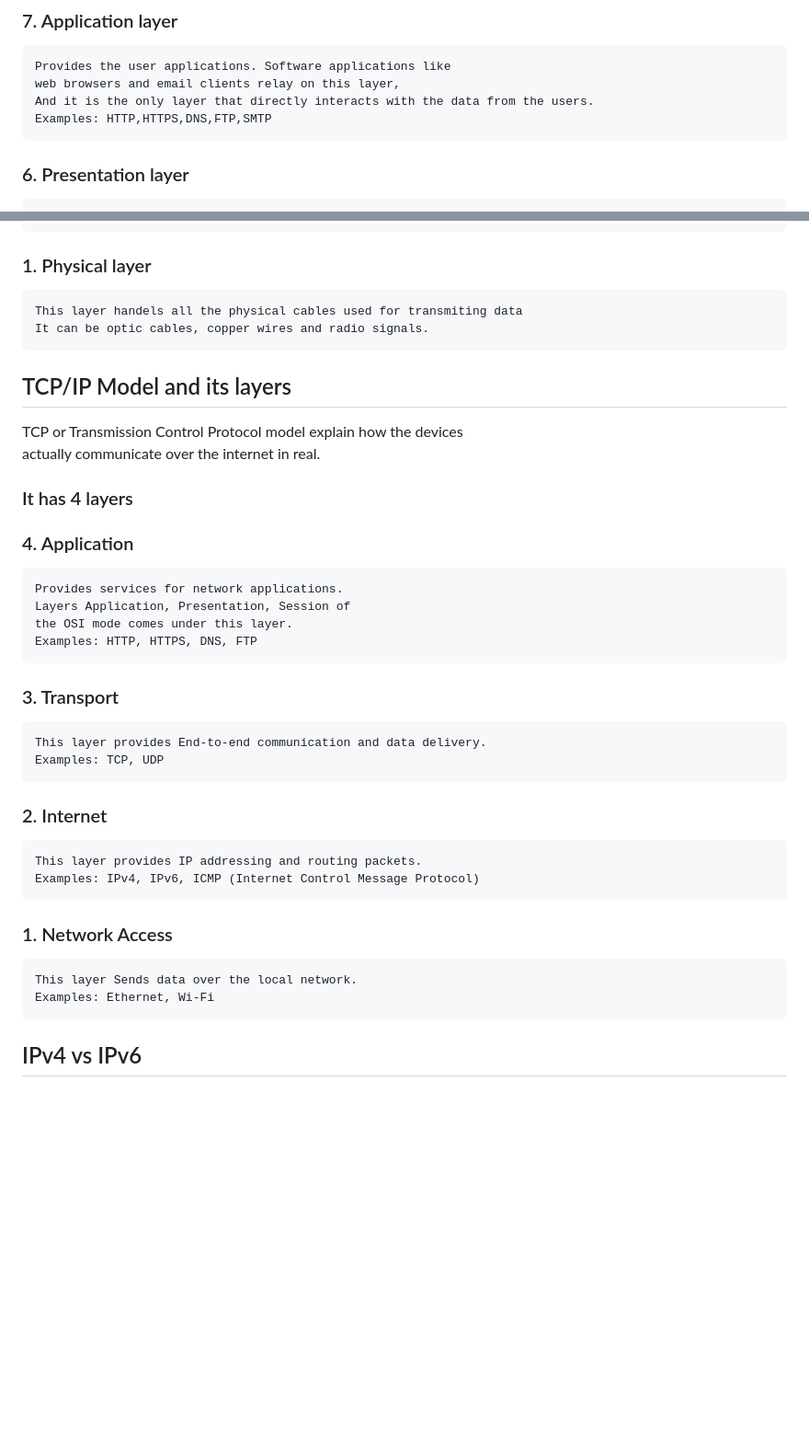
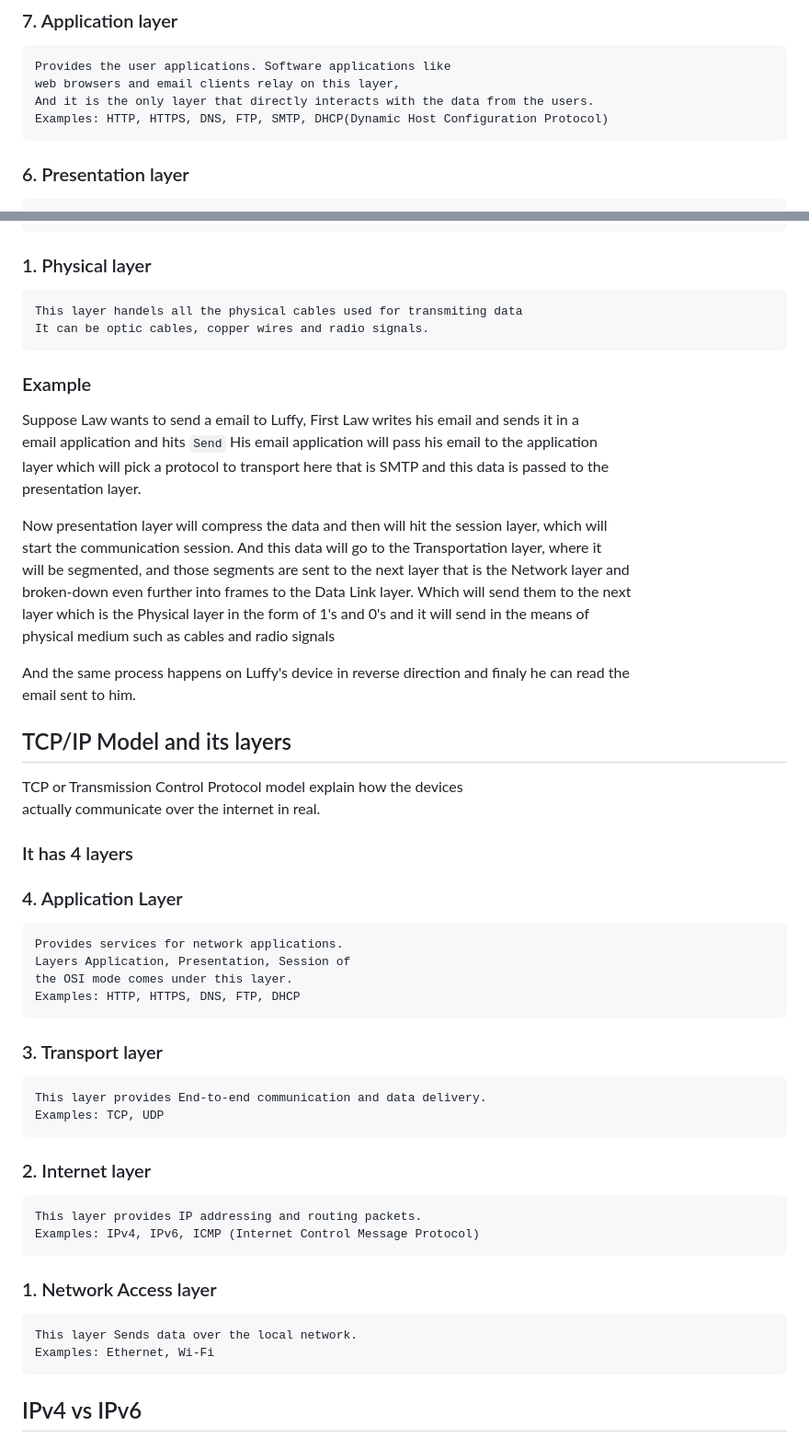
Before and after one commit to mokshithcys-sudo/Recruitment, a Markdown page: Networking/Write-up.md, 2 parts joined by grey strips. Shown at 92% size. Rendered like a GitHub page; blank space fills up the shorter version.

````diff
--- a/Networking/Write-up.md
+++ b/Networking/Write-up.md
@@ -10,7 +10,7 @@ And also helps in troubleshooting network problems.
 Provides the user applications. Software applications like
 web browsers and email clients relay on this layer,
 And it is the only layer that directly interacts with the data from the users.
-Examples: HTTP,HTTPS,DNS,FTP,SMTP
+Examples: HTTP, HTTPS, DNS, FTP, SMTP, DHCP(Dynamic Host Configuration Protocol)
 ```
 
 ### 6. Presentation layer
@@ -68,37 +68,55 @@ This layer handels all the physical cables used for transmiting data
 It can be optic cables, copper wires and radio signals.
 ```
 
+### Example
+Suppose Law wants to send a email to Luffy, First Law writes his email and sends it in a \
+email application and hits `Send` His email application will pass his email to the application\
+layer which will pick a protocol to transport here that is SMTP and this data is passed to the\
+presentation layer.
+
+Now presentation layer will compress the data and then will hit the session layer, which will\
+start the communication session. And this data will go to the Transportation layer, where it\
+will be segmented, and those segments are sent to the next layer that is the Network layer and\
+broken-down even further into frames to the Data Link layer. Which will send them to the next\
+layer which is the Physical layer in the form of 1's and 0's and it will send in the means of \
+physical medium such as cables and radio signals
+
+And the same process happens on Luffy's device in reverse direction and finaly he can read the \
+email sent to him.
+
+
 ## TCP/IP Model and its layers
 TCP or Transmission Control Protocol model explain how the devices\
 actually communicate over the internet in real.
 
 ### It has 4 layers
 
-### 4. Application
+### 4. Application Layer
 ```
 Provides services for network applications.
 Layers Application, Presentation, Session of
 the OSI mode comes under this layer.
-Examples: HTTP, HTTPS, DNS, FTP
+Examples: HTTP, HTTPS, DNS, FTP, DHCP
 ```
 
-### 3. Transport
+### 3. Transport layer
 ```
 This layer provides End-to-end communication and data delivery.
 Examples: TCP, UDP
 ```
 
-### 2. Internet
+### 2. Internet layer
 ```
 This layer provides IP addressing and routing packets.
 Examples: IPv4, IPv6, ICMP (Internet Control Message Protocol)
 ```
 
-### 1. Network Access
+### 1. Network Access layer
 ```
 This layer Sends data over the local network.
 Examples: Ethernet, Wi-Fi
 ```
+
 
 ## IPv4 vs IPv6
 
````
